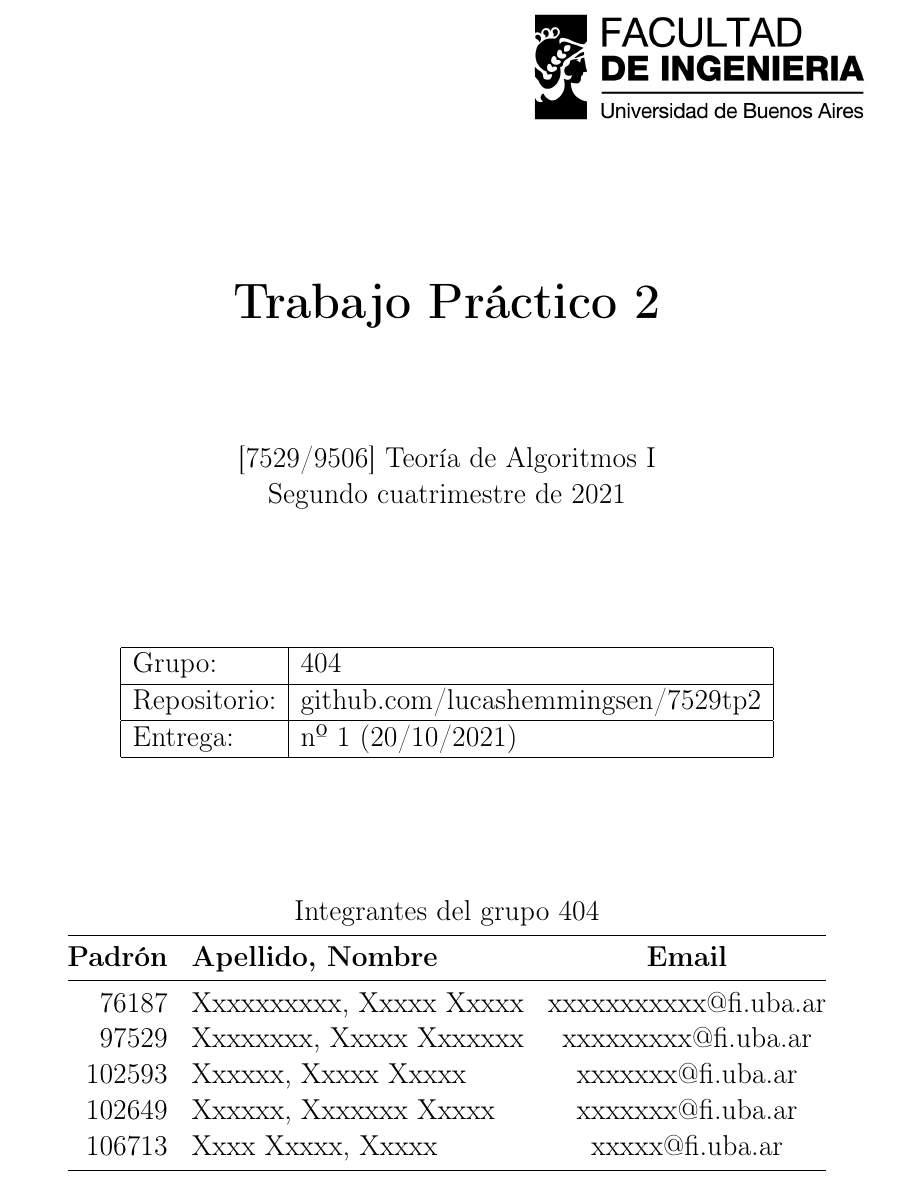
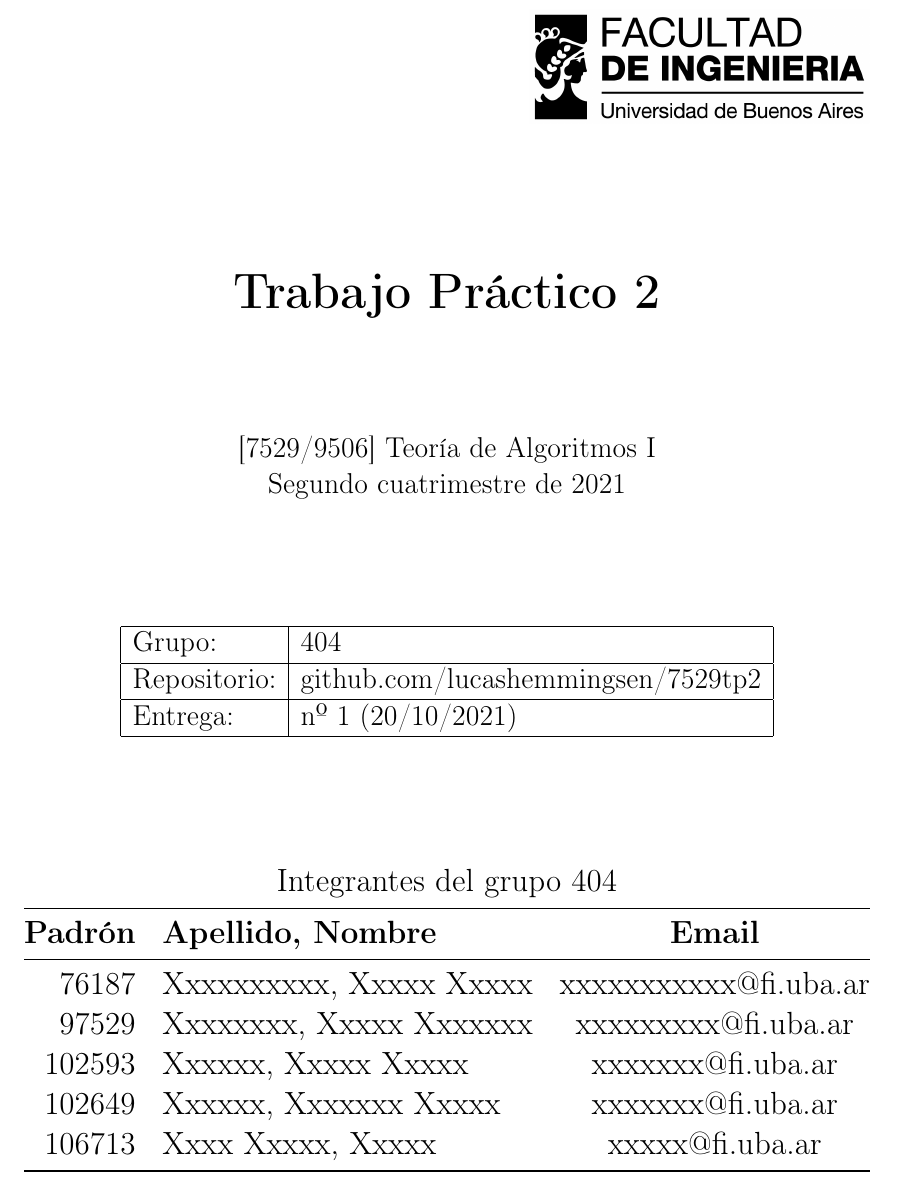
Before and after one commit to lemingsen/7529tp2, a LaTeX document (informe/tp2_grupo404.tex, which reads informe/src/integrantes.tex): part of page 1 of 14, cut so that both start at the same text. Compiled offline with pdfLaTeX.

Commit message:
Muevo tabla de integrantes a archivo separado.

```diff
--- /dev/null
+++ b/informe/src/integrantes.tex
@@ -0,0 +1,12 @@
+\documentclass{standalone}
+\begin{document}
+\begin{tabular}{@{}rlc@{}}
+    \multicolumn{3}{c}{Integrantes del grupo 404}                                 \\ \midrule
+    \textbf{Padrón} & \textbf{Apellido, Nombre}           & \textbf{Email}        \\ \midrule
+    76187           & Xxxxxxxxxx, Xxxxx Xxxxx     & xxxxxxxxxxx@fi.uba.ar \\
+    97529           & Xxxxxxxx, Xxxxx Xxxxxxx     & xxxxxxxxx@fi.uba.ar   \\
+    102593          & Xxxxxx, Xxxxx Xxxxx         & xxxxxxx@fi.uba.ar     \\
+    102649          & Xxxxxx, Xxxxxxx Xxxxx       & xxxxxxx@fi.uba.ar     \\
+    106713          & Xxxx Xxxxx, Xxxxx           & xxxxx@fi.uba.ar      \\ \bottomrule
+    \end{tabular}
+\end{document}
--- a/informe/tp2_grupo404.tex
+++ b/informe/tp2_grupo404.tex
@@ -3,6 +3,8 @@
 \usepackage{a4wide}
 \usepackage[colorlinks=true,linkcolor=black,urlcolor=blue,bookmarksopen=true]{hyperref}
 \usepackage{bookmark}
+\usepackage{booktabs}
+\usepackage{cancel}
 \usepackage{fancyhdr}
 \usepackage{fancyvrb,newverbs,xcolor} % Para lcverbatim
 \usepackage[spanish]{babel}
@@ -13,8 +15,7 @@
 \usepackage{float}
 \usepackage[most]{tcolorbox}
 \usepackage{longtable}
-\usepackage{booktabs}
-\usepackage{cancel}
+\usepackage{standalone}
 
 \pagestyle{fancy} % Encabezado y pie de página
 \fancyhf{}
@@ -53,15 +54,7 @@
       Entrega: & nº 1 (20/10/2021) \\ \hline
   	\end{tabular}
     \vfill
-    \begin{tabular}{@{}rlc@{}}
-    \multicolumn{3}{c}{Integrantes del grupo 404}                                 \\ \midrule
-    \textbf{Padrón} & \textbf{Apellido, Nombre}           & \textbf{Email}        \\ \midrule
-    76187           & Xxxxxxxxxx, Xxxxx Xxxxx     & xxxxxxxxxxx@fi.uba.ar \\
-    97529           & Xxxxxxxx, Xxxxx Xxxxxxx     & xxxxxxxxx@fi.uba.ar   \\
-    102593          & Xxxxxx, Xxxxx Xxxxx         & xxxxxxx@fi.uba.ar     \\
-    102649          & Xxxxxx, Xxxxxxx Xxxxx       & xxxxxxx@fi.uba.ar     \\
-    106713          & Xxxx Xxxxx, Xxxxx           & xxxxx@fi.uba.ar      \\ \bottomrule
-    \end{tabular}
+    \includestandalone[mode=tex,width=\textwidth]{src/integrantes}
     \vfill
 \end{titlepage}
 
```
Also changed, not shown: informe/tp2_grupo404.pdf.
